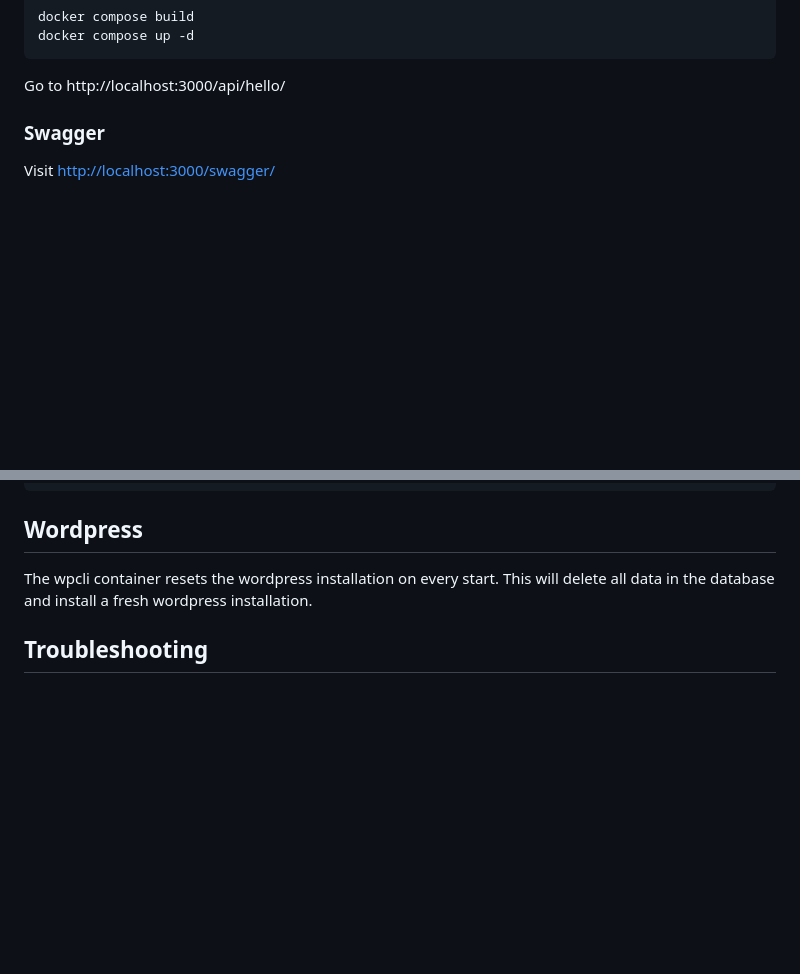
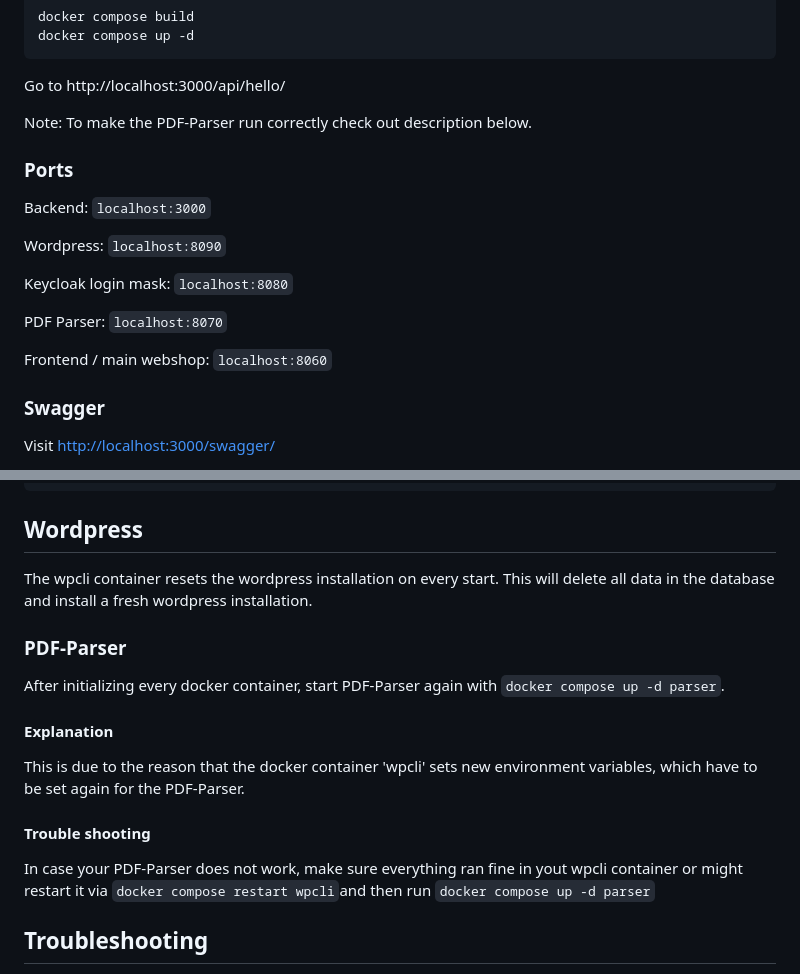
Before and after one commit to augustin-wien/augustina-backend, a Markdown page: README.md, 2 parts joined by grey strips. Rendered like a GitHub page; blank space fills up the shorter version.

Commit message:
Add ports and pdf-parser part to README

````diff
--- a/README.md
+++ b/README.md
@@ -16,6 +16,19 @@ docker compose up -d
 ```
 
 Go to http://localhost:3000/api/hello/
+
+Note: To make the PDF-Parser run correctly check out description below.
+
+### Ports
+Backend: `localhost:3000`
+
+Wordpress: `localhost:8090`
+
+Keycloak login mask: `localhost:8080`
+
+PDF Parser: `localhost:8070`
+
+Frontend / main webshop: `localhost:8060`
 
 ### Swagger
 
@@ -143,6 +156,16 @@ curl --location --request POST 'http://localhost:8080/realms/augustin/protocol/o
 ## Wordpress
 The wpcli container resets the wordpress installation on every start. This will delete all data in the database and install a fresh wordpress installation.
 
+### PDF-Parser
+
+After initializing every docker container, start PDF-Parser again with `docker compose up -d parser`.
+
+#### Explanation
+This is due to the reason that the docker container 'wpcli' sets new environment variables, which have to be set again for the PDF-Parser.
+
+#### Trouble shooting
+In case your PDF-Parser does not work, make sure everything ran fine in yout wpcli container or might restart it via `docker compose restart wpcli`and then run `docker compose up -d parser`
+
 ## Troubleshooting
 
 ```"invalid character '}' looking for beginning of object key string```
````
